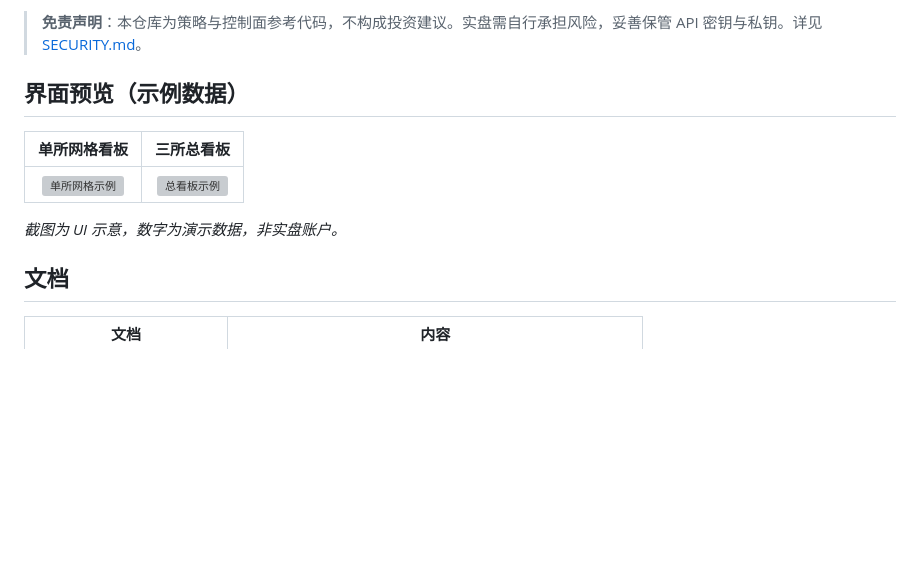
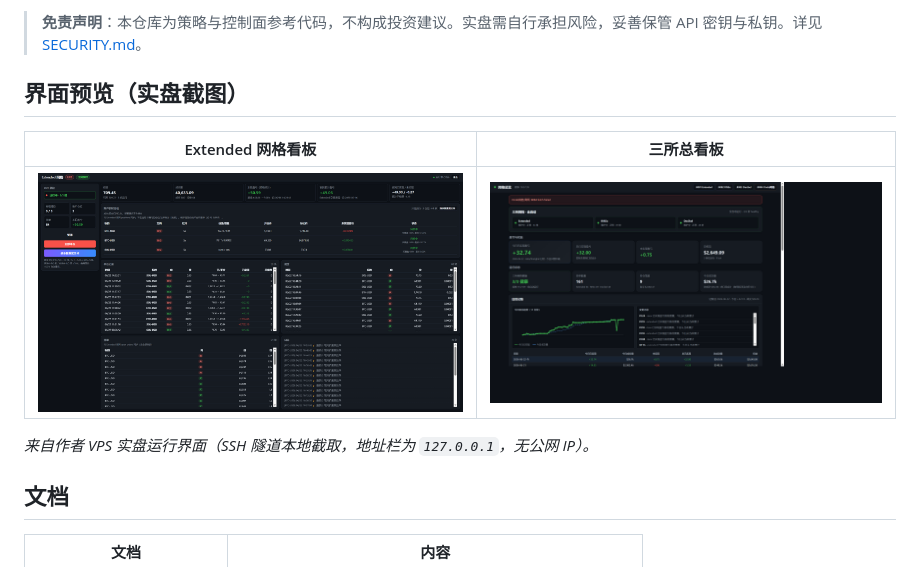
Before and after one commit to beibei030/grid-fleet, a Markdown page: README.md, the part around the change. Rendered like a GitHub page; pictures changed too: docs/assets/screenshot-extended-grid.png (added), docs/assets/screenshot-overview.png (added); blank space fills up the shorter version; grey boxes are pictures that could not be loaded.

Commit message:
Replace demo screenshots with real production dashboard captures.
Co-authored-by: Cursor <cursoragent@cursor.com>

```diff
--- a/README.md
+++ b/README.md
@@ -15,13 +15,13 @@
 
 > **免责声明**：本仓库为策略与控制面参考代码，不构成投资建议。实盘需自行承担风险，妥善保管 API 密钥与私钥。详见 [SECURITY.md](SECURITY.md)。
 
-## 界面预览（示例数据）
+## 界面预览（实盘截图）
 
-| 单所网格看板 | 三所总看板 |
+| Extended 网格看板 | 三所总看板 |
 |:--:|:--:|
-| ![单所网格示例](docs/assets/screenshot-grid-demo.png) | ![总看板示例](docs/assets/screenshot-overview-demo.png) |
+| ![Extended 网格](docs/assets/screenshot-extended-grid.png) | ![网格总览](docs/assets/screenshot-overview.png) |
 
-*截图为 UI 示意，数字为演示数据，非实盘账户。*
+*来自作者 VPS 实盘运行界面（SSH 隧道本地截取，地址栏为 `127.0.0.1`，无公网 IP）。*
 
 ## 文档
 
```
Also changed, not shown: CHANGELOG.md (+1 -1 lines), 2 other files.
